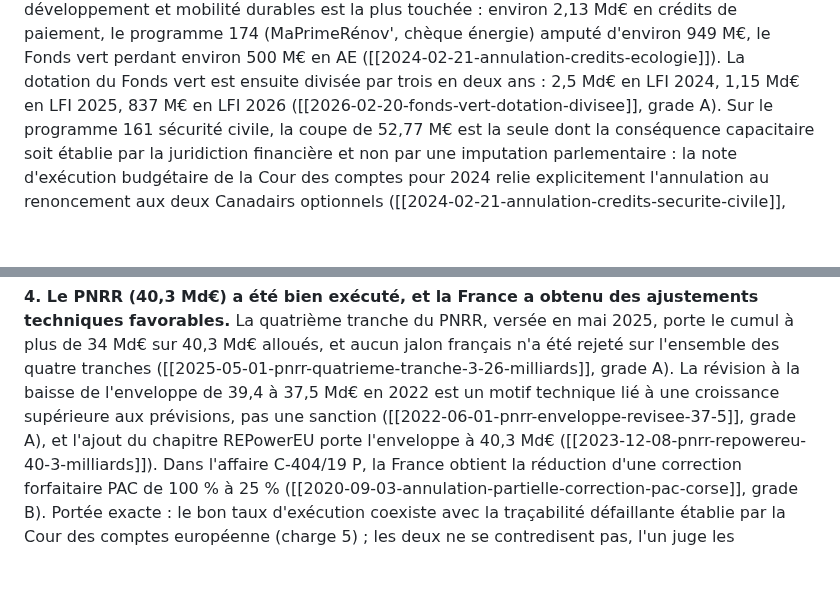
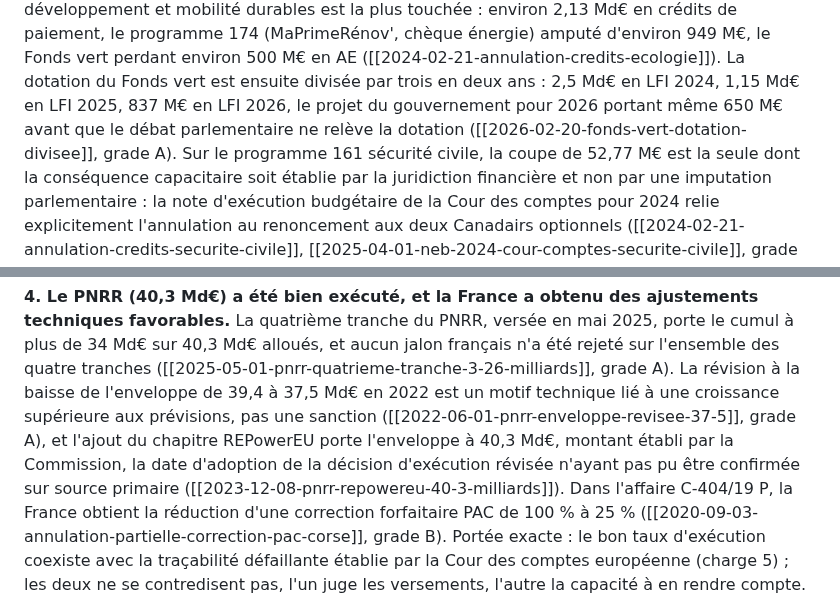
Before and after one commit to eRom/macronisme-le-bilan, a Markdown page: jugement/finances-publiques.md, 2 parts joined by grey strips. Rendered like a GitHub page; blank space fills up the shorter version.

Commit message:
jugement finances-publiques (defavorable)
Verdict inchangé. Deux précisions.

Le Fonds vert : la dotation votée pour 2026 est de 837 M€, mais le projet du
gouvernement portait 650 M€. Dans une pièce qui juge l'imputation des choix
budgétaires, l'écart entre ce que l'exécutif propose et ce que le Parlement
vote fait partie du fait.

Le PNRR : le montant de 40,3 Md€ est établi par la Commission, mais la date
d'adoption de la décision d'exécution révisée n'a pas pu être confirmée sur
source primaire au re-sondage. La réserve est portée avec le montant.

Vérifié et sans conséquence : la référence citée pour la chute du gouvernement
Bayrou ne menait à aucun texte ; le décret de cessation des fonctions a été
retrouvé, la réserve est levée, l'affirmation ne bouge pas.

date_verdict au 03/08/2026.

Co-Authored-By: Claude Fable 5 <noreply@anthropic.com>
Claude-Session: https://claude.ai/code/session_01H3BV9uHat1TAmR36csCq3r

```diff
--- a/jugement/finances-publiques.md
+++ b/jugement/finances-publiques.md
@@ -80,7 +80,9 @@ l'article 14 de la LOLF ([[2024-02-21-decret-annulation-10md]],
 amputé d'environ 949 M€, le Fonds vert perdant environ 500 M€ en AE
 ([[2024-02-21-annulation-credits-ecologie]]). La dotation du Fonds vert est
 ensuite divisée par trois en deux ans : 2,5 Md€ en LFI 2024, 1,15 Md€ en LFI
-2025, 837 M€ en LFI 2026 ([[2026-02-20-fonds-vert-dotation-divisee]], grade A).
+2025, 837 M€ en LFI 2026, le projet du gouvernement pour 2026 portant même
+650 M€ avant que le débat parlementaire ne relève la dotation
+([[2026-02-20-fonds-vert-dotation-divisee]], grade A).
 Sur le programme 161 sécurité civile, la coupe de 52,77 M€ est la seule dont la
 conséquence capacitaire soit établie par la juridiction financière et non par
 une imputation parlementaire : la note d'exécution budgétaire de la Cour des
@@ -256,7 +258,9 @@ français n'a été rejeté sur l'ensemble des quatre tranches
 baisse de l'enveloppe de 39,4 à 37,5 Md€ en 2022 est un motif technique lié à une
 croissance supérieure aux prévisions, pas une sanction
 ([[2022-06-01-pnrr-enveloppe-revisee-37-5]], grade A), et l'ajout du chapitre
-REPowerEU porte l'enveloppe à 40,3 Md€
+REPowerEU porte l'enveloppe à 40,3 Md€, montant établi par la Commission, la
+date d'adoption de la décision d'exécution révisée n'ayant pas pu être
+confirmée sur source primaire
 ([[2023-12-08-pnrr-repowereu-40-3-milliards]]). Dans l'affaire C-404/19 P, la
 France obtient la réduction d'une correction forfaitaire PAC de 100 % à 25 %
 ([[2020-09-03-annulation-partielle-correction-pac-corse]], grade B). Portée
```
Also changed, not shown: other parts of jugement/finances-publiques.md (+2 -2 lines).
